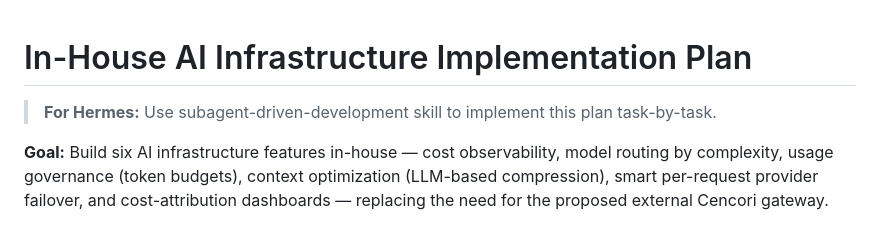
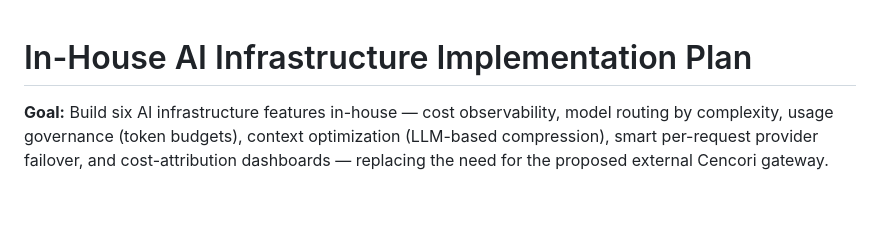
Before and after one commit to SerendptAI/SwiftAgent-be, a Markdown page: .hermes/plans/2026-07-15_101500-in-house-ai-infrastructure.md, the part around the change. GitHub-like rendering; blank space fills up the shorter version.

```diff
--- a/.hermes/plans/2026-07-15_101500-in-house-ai-infrastructure.md
+++ b/.hermes/plans/2026-07-15_101500-in-house-ai-infrastructure.md
@@ -1,6 +1,5 @@
 # In-House AI Infrastructure Implementation Plan
 
-> **For Hermes:** Use subagent-driven-development skill to implement this plan task-by-task.
 
 **Goal:** Build six AI infrastructure features in-house — cost observability, model routing by complexity, usage governance (token budgets), context optimization (LLM-based compression), smart per-request provider failover, and cost-attribution dashboards — replacing the need for the proposed external Cencori gateway.
 
```
